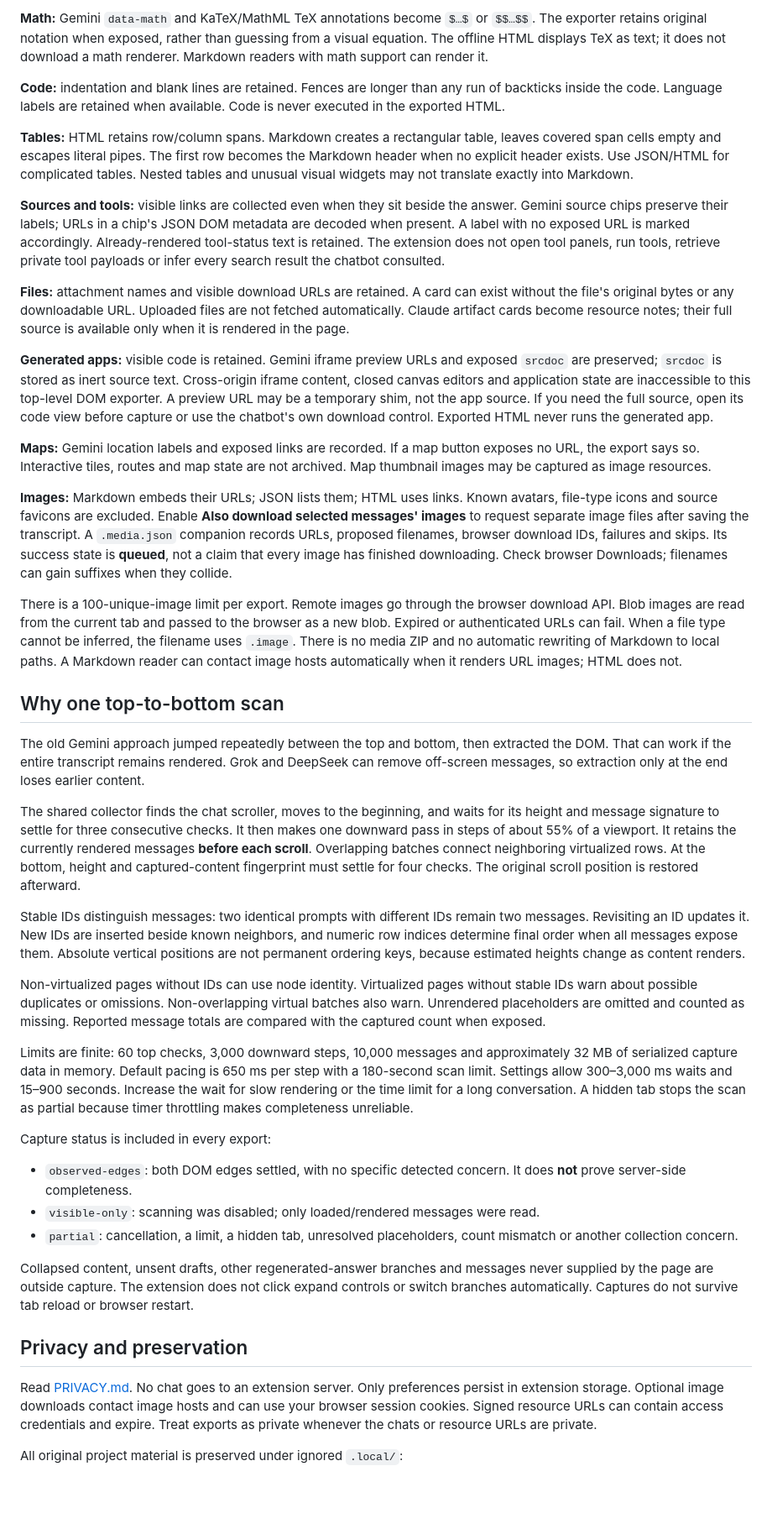
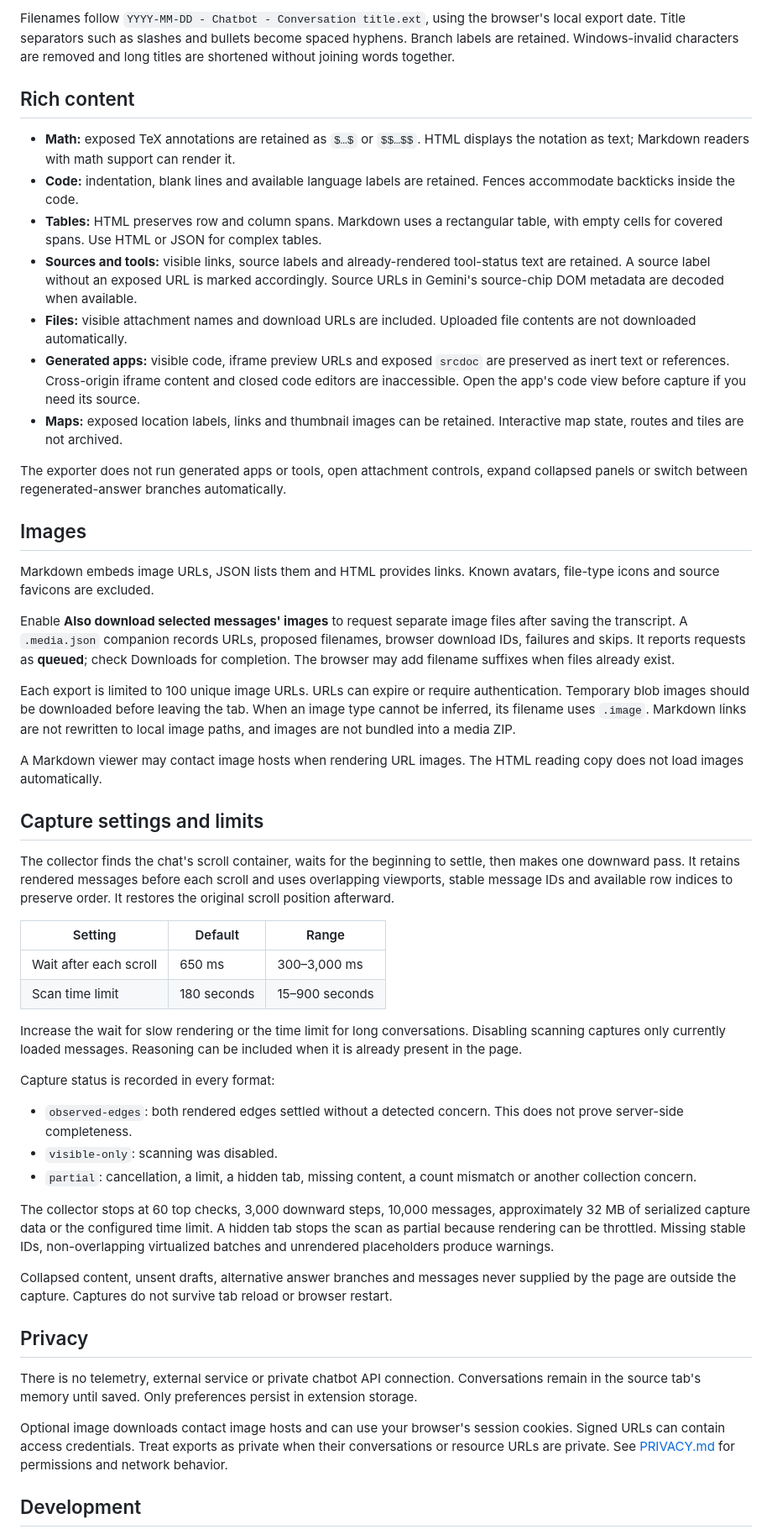
Before and after one commit to MarinoLinic/extension-chatbot-exporter, a Markdown page: README.md, the part around one of its changes. Shown at 84% size. GitHub-like rendering; blank space fills up the shorter version.

```diff
--- a/README.md
+++ b/README.md
@@ -46,45 +62,54 @@ JSON records the original captured count and the exported selection count separa
 
-**Math:** Gemini `data-math` and KaTeX/MathML TeX annotations become `$…$` or `$$…$$`. The exporter retains original notation when exposed, rather than guessing from a visual equation. The offline HTML displays TeX as text; it does not download a math renderer. Markdown readers with math support can render it.
+Filenames follow `YYYY-MM-DD - Chatbot - Conversation title.ext`, using the browser's local export date. Title separators such as slashes and bullets become spaced hyphens. Branch labels are retained. Windows-invalid characters are removed and long titles are shortened without joining words together.
 
-**Code:** indentation and blank lines are retained. Fences are longer than any run of backticks inside the code. Language labels are retained when available. Code is never executed in the exported HTML.
+## Rich content
 
-**Tables:** HTML retains row/column spans. Markdown creates a rectangular table, leaves covered span cells empty and escapes literal pipes. The first row becomes the Markdown header when no explicit header exists. Use JSON/HTML for complicated tables. Nested tables and unusual visual widgets may not translate exactly into Markdown.
+- **Math:** exposed TeX annotations are retained as `$…$` or `$$…$$`. HTML displays the notation as text; Markdown readers with math support can render it.
+- **Code:** indentation, blank lines and available language labels are retained. Fences accommodate backticks inside the code.
+- **Tables:** HTML preserves row and column spans. Markdown uses a rectangular table, with empty cells for covered spans. Use HTML or JSON for complex tables.
+- **Sources and tools:** visible links, source labels and already-rendered tool-status text are retained. A source label without an exposed URL is marked accordingly. Source URLs in Gemini's source-chip DOM metadata are decoded when available.
+- **Files:** visible attachment names and download URLs are included. Uploaded file contents are not downloaded automatically.
+- **Generated apps:** visible code, iframe preview URLs and exposed `srcdoc` are preserved as inert text or references. Cross-origin iframe content and closed code editors are inaccessible. Open the app's code view before capture if you need its source.
+- **Maps:** exposed location labels, links and thumbnail images can be retained. Interactive map state, routes and tiles are not archived.
 
-**Sources and tools:** visible links are collected even when they sit beside the answer. Gemini source chips preserve their labels; URLs in a chip's JSON DOM metadata are decoded when present. A label with no exposed URL is marked accordingly. Already-rendered tool-status text is retained. The extension does not open tool panels, run tools, retrieve private tool payloads or infer every search result the chatbot consulted.
+The exporter does not run generated apps or tools, open attachment controls, expand collapsed panels or switch between regenerated-answer branches automatically.
 
-**Files:** attachment names and visible download URLs are retained. A card can exist without the file's original bytes or any downloadable URL. Uploaded files are not fetched automatically. Claude artifact cards become resource notes; their full source is available only when it is rendered in the page.
+## Images
 
-**Generated apps:** visible code is retained. Gemini iframe preview URLs and exposed `srcdoc` are preserved; `srcdoc` is stored as inert source text. Cross-origin iframe content, closed canvas editors and application state are inaccessible to this top-level DOM exporter. A preview URL may be a temporary shim, not the app source. If you need the full source, open its code view before capture or use the chatbot's own download control. Exported HTML never runs the generated app.
+Markdown embeds image URLs, JSON lists them and HTML provides links. Known avatars, file-type icons and source favicons are excluded.
 
-**Maps:** Gemini location labels and exposed links are recorded. If a map button exposes no URL, the export says so. Interactive tiles, routes and map state are not archived. Map thumbnail images may be captured as image resources.
+Enable **Also download selected messages' images** to request separate image files after saving the transcript. A `.media.json` companion records URLs, proposed filenames, browser download IDs, failures and skips. It reports requests as **queued**; check Downloads for completion. The browser may add filename suffixes when files already exist.
 
-**Images:** Markdown embeds their URLs; JSON lists them; HTML uses links. Known avatars, file-type icons and source favicons are excluded. Enable **Also download selected messages' images** to request separate image files after saving the transcript. A `.media.json` companion records URLs, proposed filenames, browser download IDs, failures and skips. Its success state is **queued**, not a claim that every image has finished downloading. Check browser Downloads; filenames can gain suffixes when they collide.
+Each export is limited to 100 unique image URLs. URLs can expire or require authentication. Temporary blob images should be downloaded before leaving the tab. When an image type cannot be inferred, its filename uses `.image`. Markdown links are not rewritten to local image paths, and images are not bundled into a media ZIP.
 
-There is a 100-unique-image limit per export. Remote images go through the browser download API. Blob images are read from the current tab and passed to the browser as a new blob. Expired or authenticated URLs can fail. When a file type cannot be inferred, the filename uses `.image`. There is no media ZIP and no automatic rewriting of Markdown to local paths. A Markdown reader can contact image hosts automatically when it renders URL images; HTML does not.
+A Markdown viewer may contact image hosts when rendering URL images. The HTML reading copy does not load images automatically.
 
-## Why one top-to-bottom scan
+## Capture settings and limits
 
-The old Gemini approach jumped repeatedly between the top and bottom, then extracted the DOM. That can work if the entire transcript remains rendered. Grok and DeepSeek can remove off-screen messages, so extraction only at the end loses earlier content.
+The collector finds the chat's scroll container, waits for the beginning to settle, then makes one downward pass. It retains rendered messages before each scroll and uses overlapping viewports, stable message IDs and available row indices to preserve order. It restores the original scroll position afterward.
 
-The shared collector finds the chat scroller, moves to the beginning, and waits for its height and message signature to settle for three consecutive checks. It then makes one downward pass in steps of about 55% of a viewport. It retains the currently rendered messages **before each scroll**. Overlapping batches connect neighboring virtualized rows. At the bottom, height and captured-content fingerprint must settle for four checks. The original scroll position is restored afterward.
+| Setting | Default | Range |
+|---|---|---|
+| Wait after each scroll | 650 ms | 300–3,000 ms |
+| Scan time limit | 180 seconds | 15–900 seconds |
 
-Stable IDs distinguish messages: two identical prompts with different IDs remain two messages. Revisiting an ID updates it. New IDs are inserted beside known neighbors, and numeric row indices determine final order when all messages expose them. Absolute vertical positions are not permanent ordering keys, because estimated heights change as content renders.
+Increase the wait for slow rendering or the time limit for long conversations. Disabling scanning captures only currently loaded messages. Reasoning can be included when it is already present in the page.
 
-Non-virtualized pages without IDs can use node identity. Virtualized pages without stable IDs warn about possible duplicates or omissions. Non-overlapping virtual batches also warn. Unrendered placeholders are omitted and counted as missing. Reported message totals are compared with the captured count when exposed.
+Capture status is recorded in every format:
 
-Limits are finite: 60 top checks, 3,000 downward steps, 10,000 messages and approximately 32 MB of serialized capture data in memory. Default pacing is 650 ms per step with a 180-second scan limit. Settings allow 300–3,000 ms waits and 15–900 seconds. Increase the wait for slow rendering or the time limit for a long conversation. A hidden tab stops the scan as partial because timer throttling makes completeness unreliable.
+- `observed-edges`: both rendered edges settled without a detected concern. This does not prove server-side completeness.
+- `visible-only`: scanning was disabled.
+- `partial`: cancellation, a limit, a hidden tab, missing content, a count mismatch or another collection concern.
 
-Capture status is included in every export:
+The collector stops at 60 top checks, 3,000 downward steps, 10,000 messages, approximately 32 MB of serialized capture data or the configured time limit. A hidden tab stops the scan as partial because rendering can be throttled. Missing stable IDs, non-overlapping virtualized batches and unrendered placeholders produce warnings.
 
-- `observed-edges`: both DOM edges settled, with no specific detected concern. It does **not** prove server-side completeness.
-- `visible-only`: scanning was disabled; only loaded/rendered messages were read.
-- `partial`: cancellation, a limit, a hidden tab, unresolved placeholders, count mismatch or another collection concern.
+Collapsed content, unsent drafts, alternative answer branches and messages never supplied by the page are outside the capture. Captures do not survive tab reload or browser restart.
 
-Collapsed content, unsent drafts, other regenerated-answer branches and messages never supplied by the page are outside capture. The extension does not click expand controls or switch branches automatically. Captures do not survive tab reload or browser restart.
+## Privacy
 
-## Privacy and preservation
+There is no telemetry, external service or private chatbot API connection. Conversations remain in the source tab's memory until saved. Only preferences persist in extension storage.
 
-Read [PRIVACY.md](PRIVACY.md). No chat goes to an extension server. Only preferences persist in extension storage. Optional image downloads contact image hosts and can use your browser session cookies. Signed resource URLs can contain access credentials and expire. Treat exports as private whenever the chats or resource URLs are private.
+Optional image downloads contact image hosts and can use your browser's session cookies. Signed URLs can contain access credentials. Treat exports as private when their conversations or resource URLs are private. See [PRIVACY.md](PRIVACY.md) for permissions and network behavior.
 
-All original project material is preserved under ignored `.local/`:
+## Development
 
```
Also changed, not shown: other parts of README.md (+54 -72 lines), AGENTS.md (+3 -0 lines), assets/icon-128.png, assets/icon-16.png, assets/icon-48.png, 13 other files.
